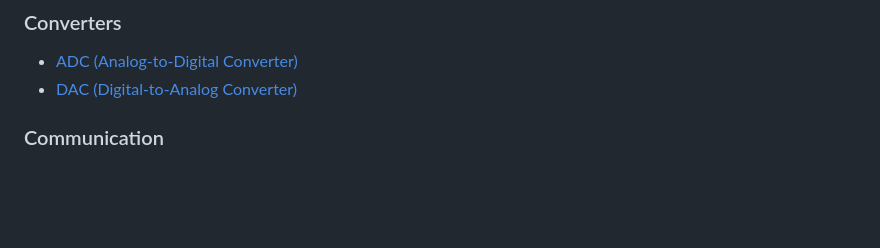
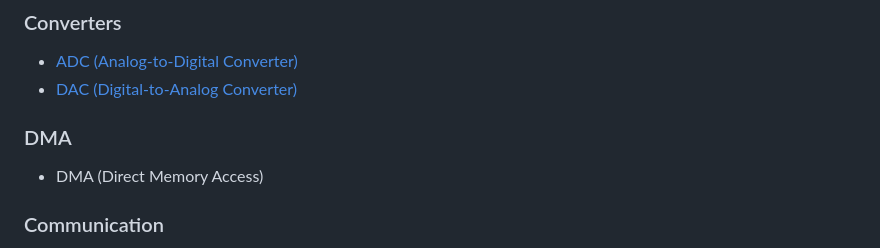
Before and after one commit to DevaharshaM/InterviewPrep, a Markdown page: Readme.md, the part around the change. GitHub-like rendering; blank space fills up the shorter version.

Commit message:
Updated my collection

```diff
--- a/Readme.md
+++ b/Readme.md
@@ -35,6 +35,9 @@ A crisp and structured index of theory topics for Embedded Systems interview pre
 ### Converters
 - [ADC (Analog-to-Digital Converter)](https://github.com/DevaharshaM/InterviewPrep/blob/microController/Converters/ADC%20(Analog-to-Digital%20Converter).md)
 - [DAC (Digital-to-Analog Converter)](https://github.com/DevaharshaM/InterviewPrep/blob/microController/Converters/DAC%20(Digital-to-Analog%20Converter).md)
+
+### DMA
+- DMA (Direct Memory Access)
 
 ### Communication
 - [UART (Universal Asynchronous Receiver/Transmitter)](https://github.com/DevaharshaM/InterviewPrep/blob/microController/Communication/UART%20(Universal%20Asynchronous%20Receiver%20Transmitter).md)
```
